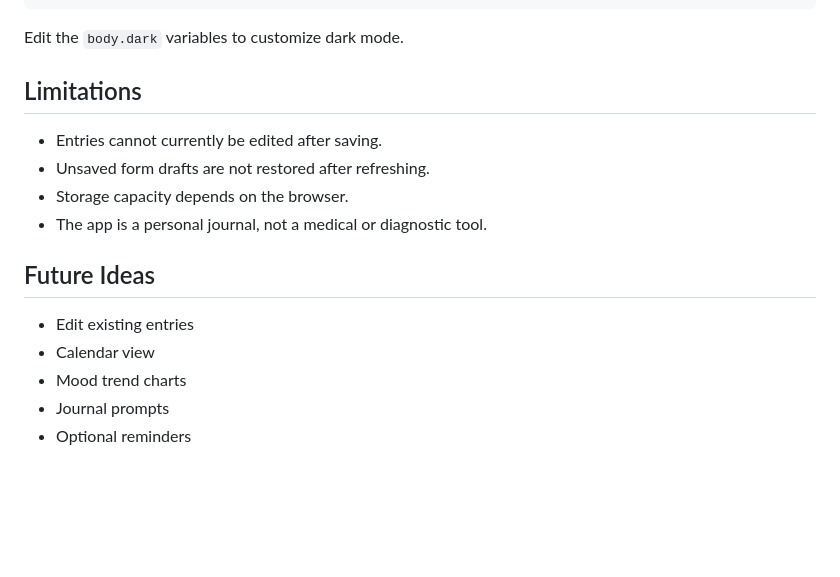
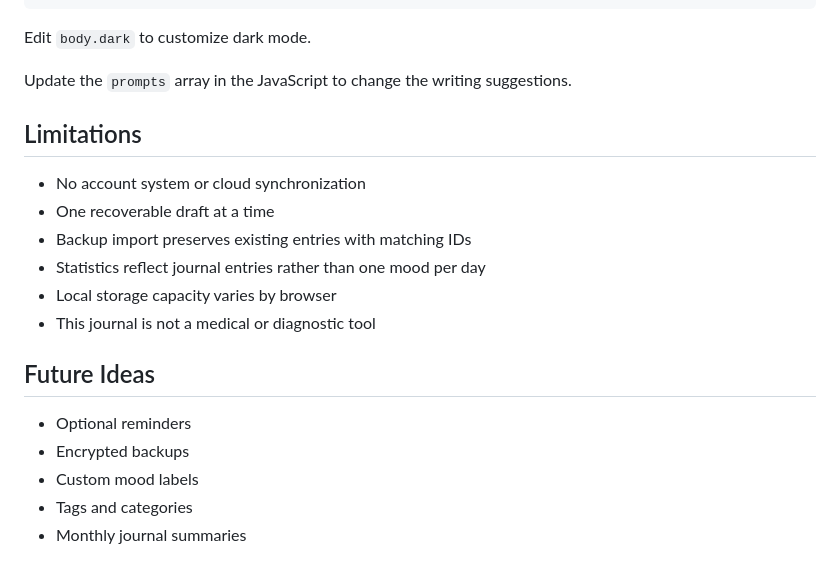
Before and after one commit to ahvi27/moodscape, a Markdown page: README.md, the part around one of its changes. Drawn GitHub-style; blank space fills up the shorter version.

````diff
--- a/README.md
+++ b/README.md
@@ -108,19 +160,23 @@ Edit the CSS variables in `index.html`:
 }
 ```
 
-Edit the `body.dark` variables to customize dark mode.
+Edit `body.dark` to customize dark mode.
+
+Update the `prompts` array in the JavaScript to change the writing suggestions.
 
 ## Limitations
 
-- Entries cannot currently be edited after saving.
-- Unsaved form drafts are not restored after refreshing.
-- Storage capacity depends on the browser.
-- The app is a personal journal, not a medical or diagnostic tool.
+- No account system or cloud synchronization
+- One recoverable draft at a time
+- Backup import preserves existing entries with matching IDs
+- Statistics reflect journal entries rather than one mood per day
+- Local storage capacity varies by browser
+- This journal is not a medical or diagnostic tool
 
 ## Future Ideas
 
-- Edit existing entries
-- Calendar view
-- Mood trend charts
-- Journal prompts
 - Optional reminders
+- Encrypted backups
+- Custom mood labels
+- Tags and categories
+- Monthly journal summaries
````
Also changed, not shown: other parts of README.md (+96 -44 lines).
